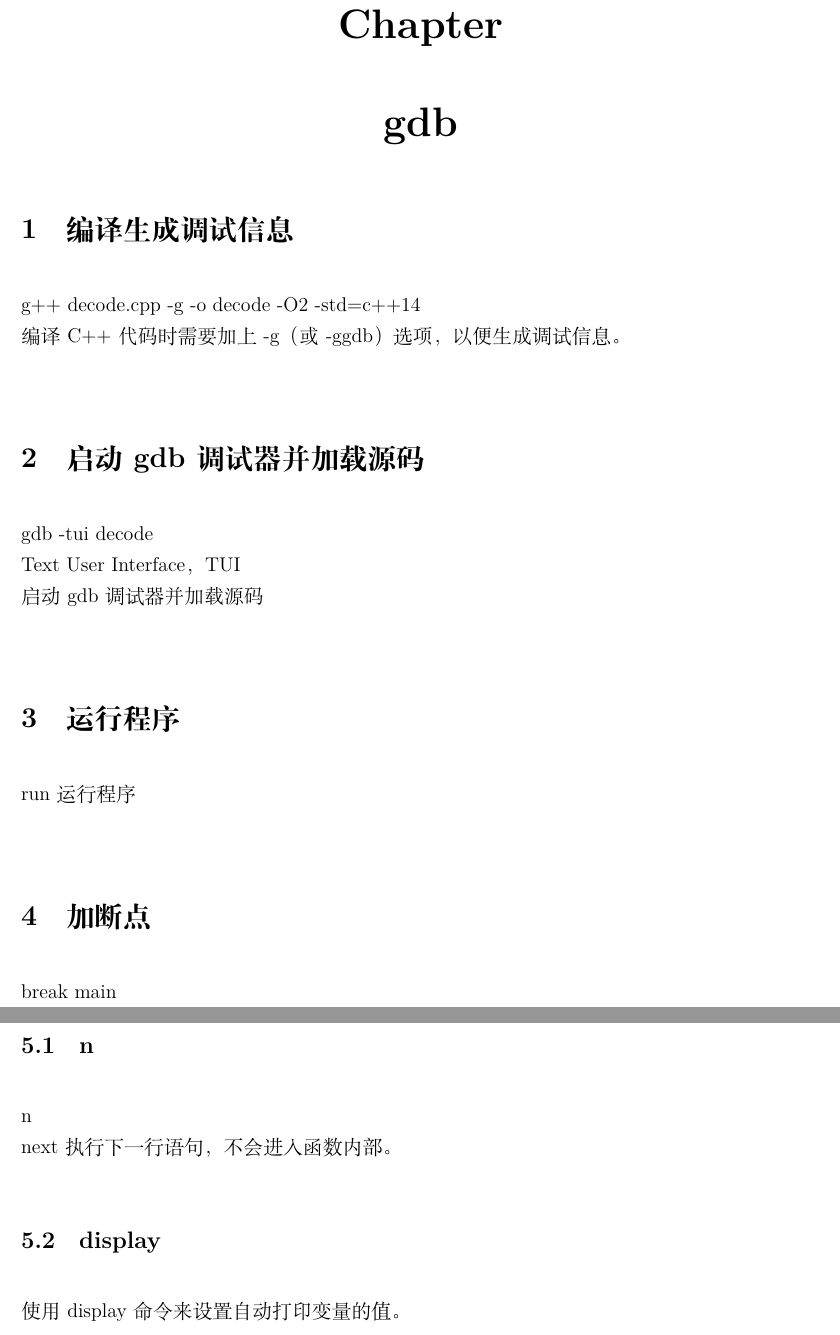
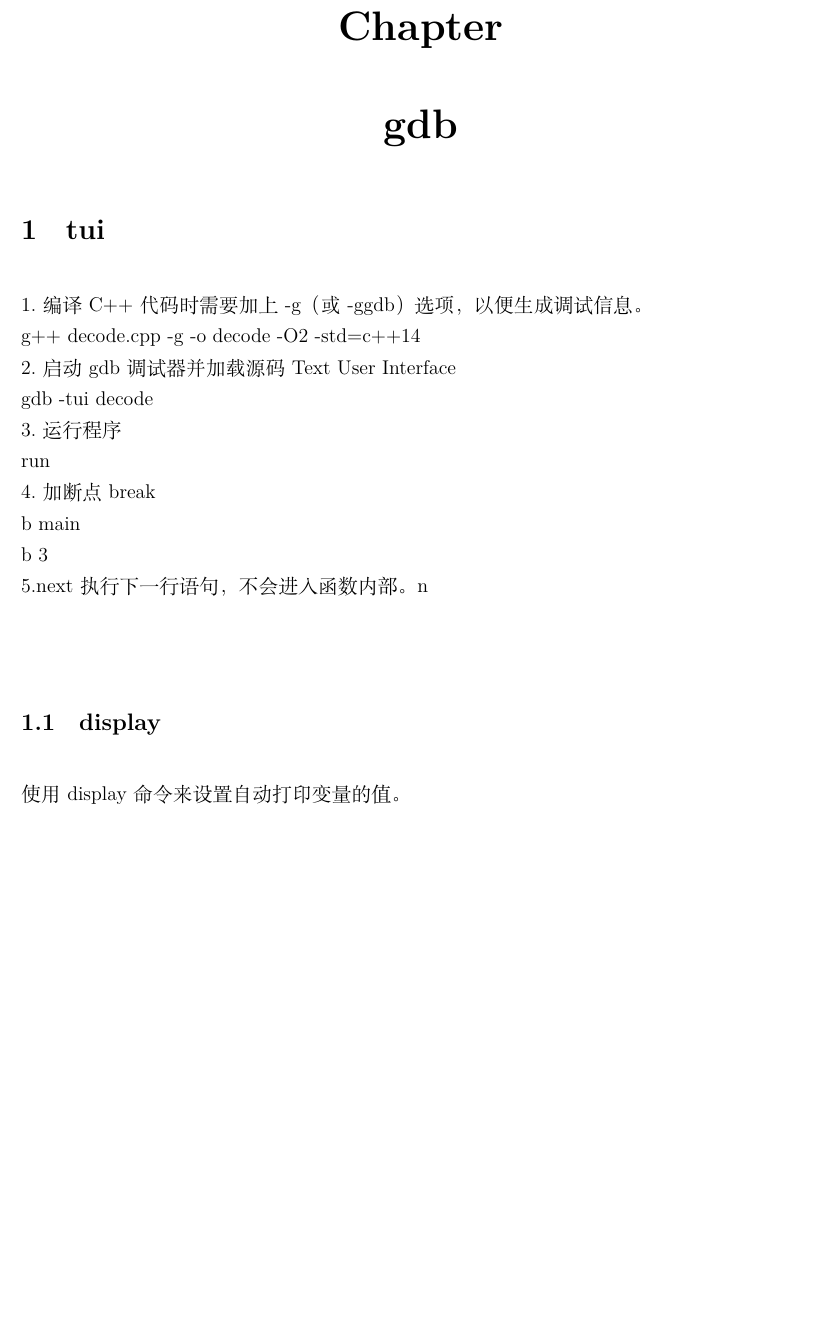
Before and after one commit to shuwenhe/linux, a LaTeX book (tex/linux.tex): two parts of pages 8 and 9 of 11 before the commit and part of page 8 of 10 after it, the two joined at a grey line, cut so that both start at the same text, the shorter picture padded with empty space. Compiled offline with XeLaTeX; an older LaTeX class or package is replaced by its successor.

Commit message:
feat: linxu

```diff
--- a/tex/linux.tex
+++ b/tex/linux.tex
@@ -143,21 +143,18 @@ dd删除当前行
 \chapter{g++编译器}
 
 \chapter{gdb}
-\section{编译生成调试信息}
+\section{tui}
+1.编译 C++ 代码时需要加上 -g（或 -ggdb）选项，以便生成调试信息。\\
 g++ decode.cpp -g -o decode -O2 -std=c++14 \\
-编译 C++ 代码时需要加上 -g（或 -ggdb）选项，以便生成调试信息。
-\section{启动gdb调试器并加载源码}
+2.启动gdb调试器并加载源码Text User Interface\\
 gdb -tui decode\\
-Text User Interface，TUI\\
-启动gdb调试器并加载源码
-\section{运行程序}
-run运行程序
-\section{加断点}
-break main
-\section{调试命令}
-\subsection{n}
+3.运行程序\\
+run\\
+4.加断点break\\
+b main\\
+b 3\\
+5.next执行下一行语句，不会进入函数内部。
 n\\
-next执行下一行语句，不会进入函数内部。
 \subsection{display}
 使用display命令来设置自动打印变量的值。
 \subsection{info}
```
Also changed, not shown: tex/linux.pdf, 4 other files.
